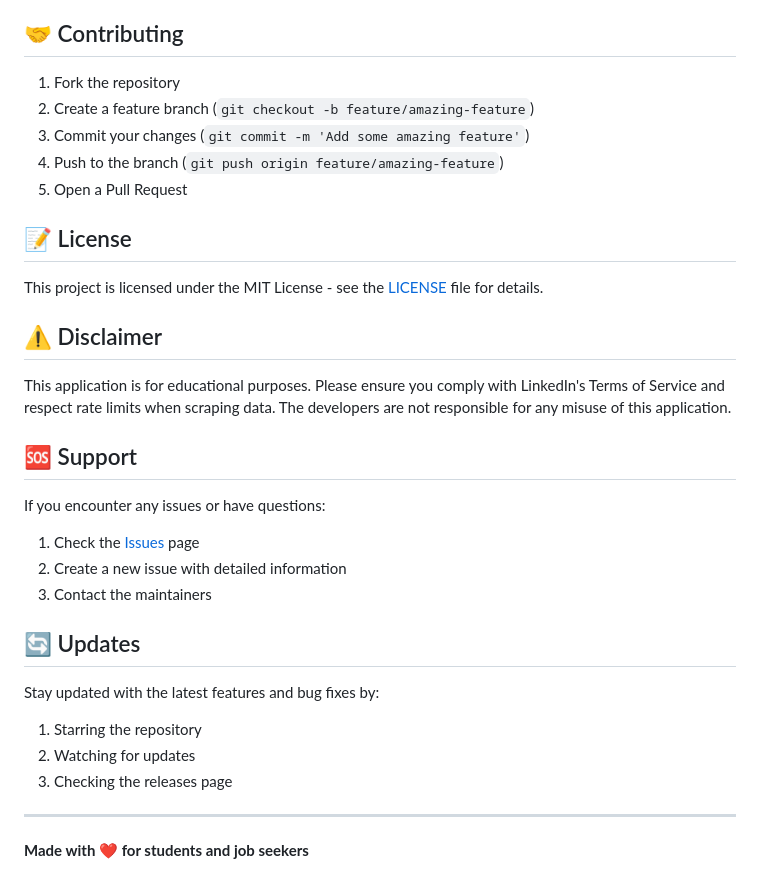
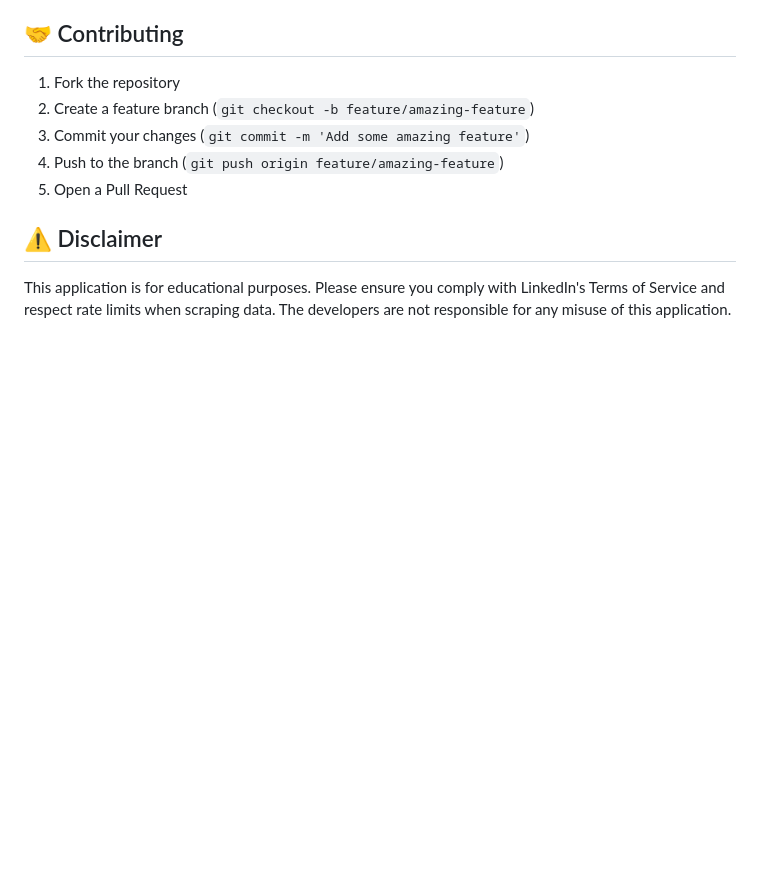
Before and after one commit to alaahazili/Internship-Application-Bot, a Markdown page: README.md, the part around the change. GitHub-like rendering; blank space fills up the shorter version.

```diff
--- a/README.md
+++ b/README.md
@@ -184,30 +184,8 @@ The application provides the following API endpoints:
 4. Push to the branch (`git push origin feature/amazing-feature`)
 5. Open a Pull Request
 
-## 📝 License
 
-This project is licensed under the MIT License - see the [LICENSE](LICENSE) file for details.
 
 ## ⚠️ Disclaimer
 
 This application is for educational purposes. Please ensure you comply with LinkedIn's Terms of Service and respect rate limits when scraping data. The developers are not responsible for any misuse of this application.
-
-## 🆘 Support
-
-If you encounter any issues or have questions:
-
-1. Check the [Issues](https://github.com/alaahazili/Internship-Application-Bot/issues) page
-2. Create a new issue with detailed information
-3. Contact the maintainers
-
-## 🔄 Updates
-
-Stay updated with the latest features and bug fixes by:
-
-1. Starring the repository
-2. Watching for updates
-3. Checking the releases page
-
----
-
-**Made with ❤️ for students and job seekers**
```
